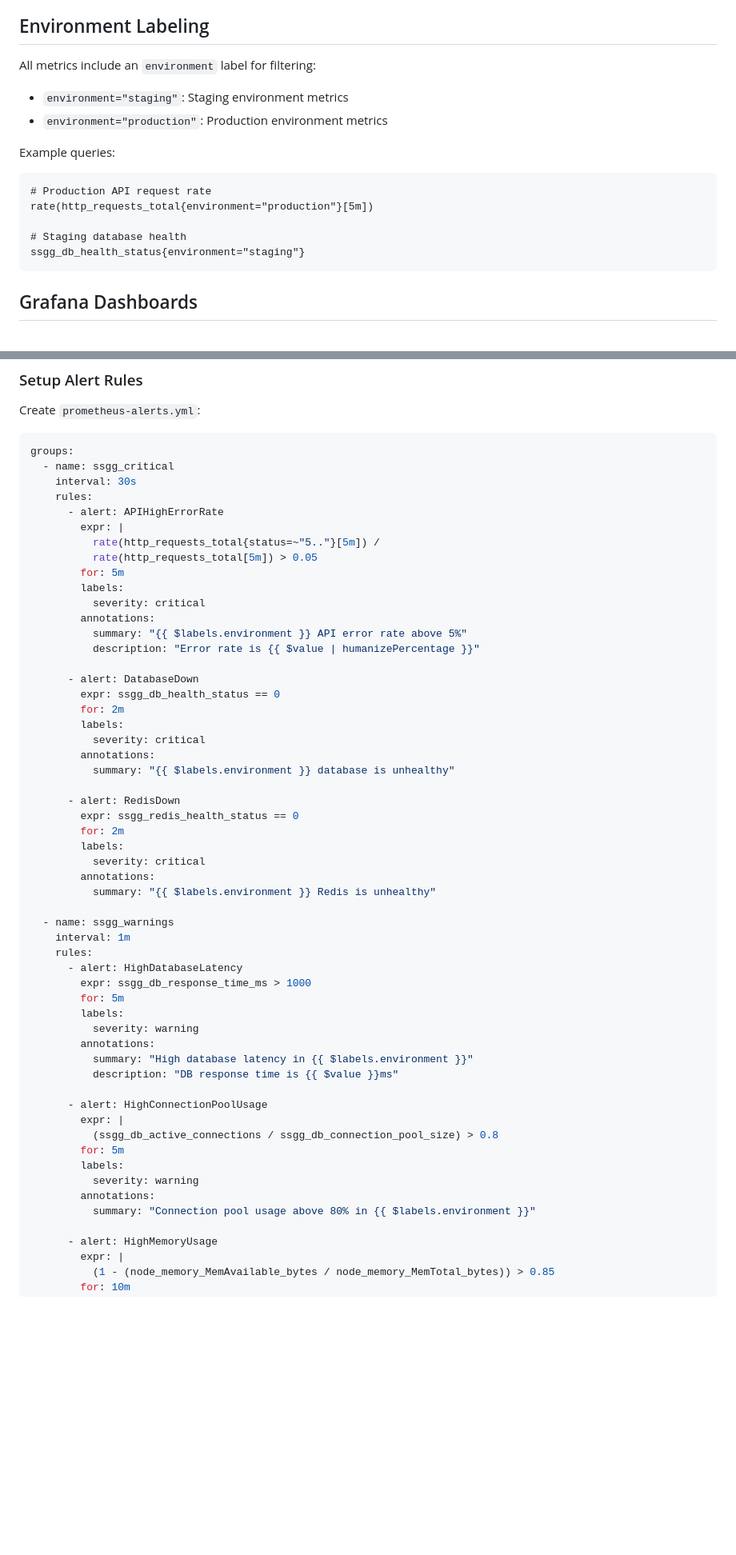
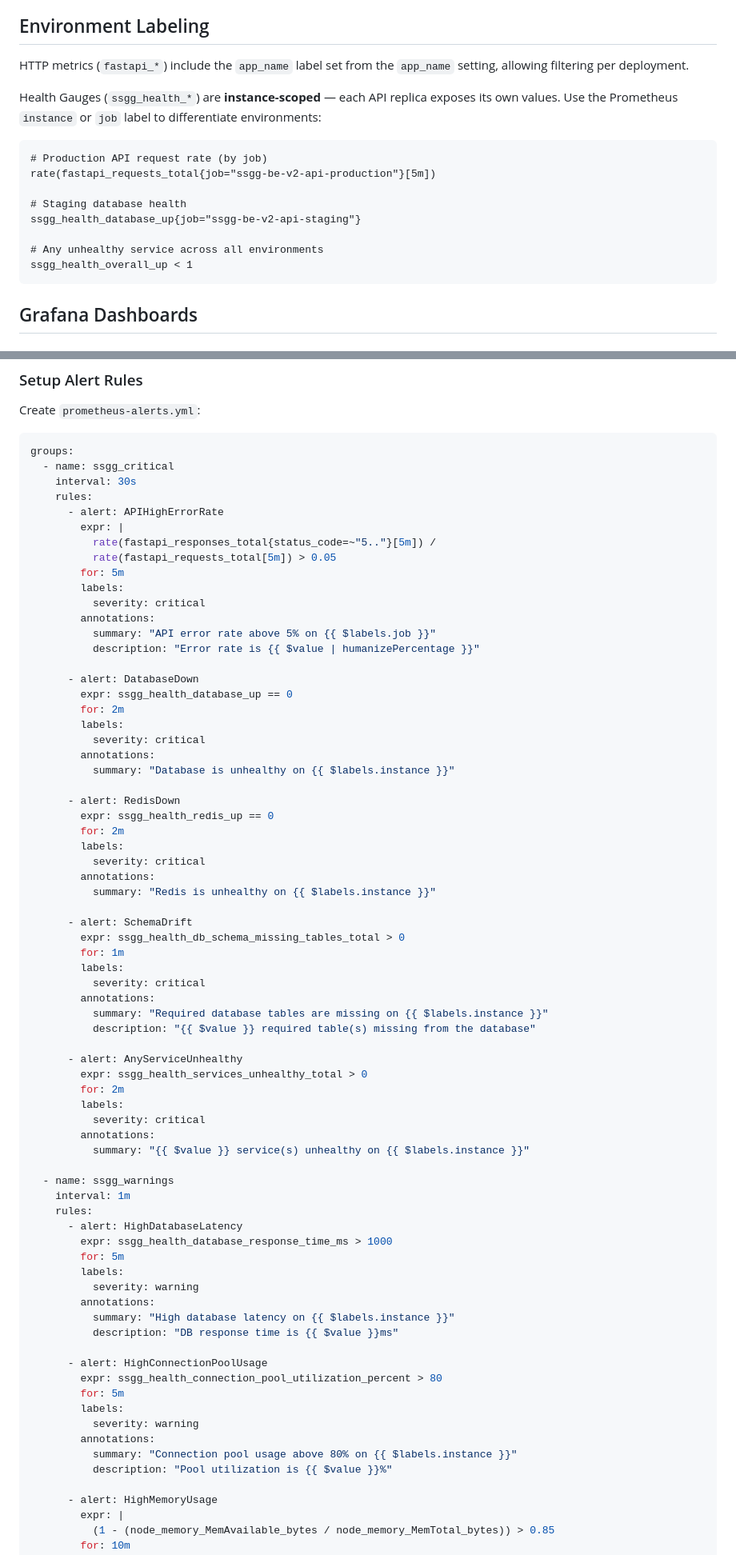
Before and after one commit to ahmed-881994/SSGG-BE-V2, a Markdown page: docs/MONITORING.md, 2 parts joined by grey strips. Shown at 80% size. Rendered like a GitHub page; blank space fills up the shorter version.

````diff
--- a/docs/MONITORING.md
+++ b/docs/MONITORING.md
@@ -219,17 +248,19 @@ The application outputs JSON-formatted logs that are automatically collected by
 
 ## Environment Labeling
 
-All metrics include an `environment` label for filtering:
-- `environment="staging"`: Staging environment metrics
-- `environment="production"`: Production environment metrics
+HTTP metrics (`fastapi_*`) include the `app_name` label set from the `app_name` setting, allowing filtering per deployment.
 
-Example queries:
+Health Gauges (`ssgg_health_*`) are **instance-scoped** — each API replica exposes its own values. Use the Prometheus `instance` or `job` label to differentiate environments:
+
 ```promql
-# Production API request rate
-rate(http_requests_total{environment="production"}[5m])
+# Production API request rate (by job)
+rate(fastapi_requests_total{job="ssgg-be-v2-api-production"}[5m])
 
 # Staging database health
-ssgg_db_health_status{environment="staging"}
+ssgg_health_database_up{job="ssgg-be-v2-api-staging"}
+
+# Any unhealthy service across all environments
+ssgg_health_overall_up < 1
 ```
 
 ## Grafana Dashboards
@@ -572,51 +633,68 @@ groups:
     rules:
       - alert: APIHighErrorRate
         expr: |
-          rate(http_requests_total{status=~"5.."}[5m]) /
-          rate(http_requests_total[5m]) > 0.05
+          rate(fastapi_responses_total{status_code=~"5.."}[5m]) /
+          rate(fastapi_requests_total[5m]) > 0.05
         for: 5m
         labels:
           severity: critical
         annotations:
-          summary: "{{ $labels.environment }} API error rate above 5%"
+          summary: "API error rate above 5% on {{ $labels.job }}"
           description: "Error rate is {{ $value | humanizePercentage }}"
 
       - alert: DatabaseDown
-        expr: ssgg_db_health_status == 0
+        expr: ssgg_health_database_up == 0
         for: 2m
         labels:
           severity: critical
         annotations:
-          summary: "{{ $labels.environment }} database is unhealthy"
+          summary: "Database is unhealthy on {{ $labels.instance }}"
 
       - alert: RedisDown
-        expr: ssgg_redis_health_status == 0
+        expr: ssgg_health_redis_up == 0
         for: 2m
         labels:
           severity: critical
         annotations:
-          summary: "{{ $labels.environment }} Redis is unhealthy"
+          summary: "Redis is unhealthy on {{ $labels.instance }}"
+
+      - alert: SchemaDrift
+        expr: ssgg_health_db_schema_missing_tables_total > 0
+        for: 1m
+        labels:
+          severity: critical
+        annotations:
+          summary: "Required database tables are missing on {{ $labels.instance }}"
+          description: "{{ $value }} required table(s) missing from the database"
+
+      - alert: AnyServiceUnhealthy
+        expr: ssgg_health_services_unhealthy_total > 0
+        for: 2m
+        labels:
+          severity: critical
+        annotations:
+          summary: "{{ $value }} service(s) unhealthy on {{ $labels.instance }}"
 
   - name: ssgg_warnings
     interval: 1m
     rules:
       - alert: HighDatabaseLatency
-        expr: ssgg_db_response_time_ms > 1000
+        expr: ssgg_health_database_response_time_ms > 1000
         for: 5m
         labels:
           severity: warning
         annotations:
-          summary: "High database latency in {{ $labels.environment }}"
+          summary: "High database latency on {{ $labels.instance }}"
           description: "DB response time is {{ $value }}ms"
 
       - alert: HighConnectionPoolUsage
-        expr: |
-          (ssgg_db_active_connections / ssgg_db_connection_pool_size) > 0.8
+        expr: ssgg_health_connection_pool_utilization_percent > 80
         for: 5m
         labels:
           severity: warning
         annotations:
-          summary: "Connection pool usage above 80% in {{ $labels.environment }}"
+          summary: "Connection pool usage above 80% on {{ $labels.instance }}"
+          description: "Pool utilization is {{ $value }}%"
 
       - alert: HighMemoryUsage
         expr: |
````
Also changed, not shown: other parts of docs/MONITORING.md (+104 -45 lines), docs/MONITORING_QUICKSTART.md (+36 -18 lines).
